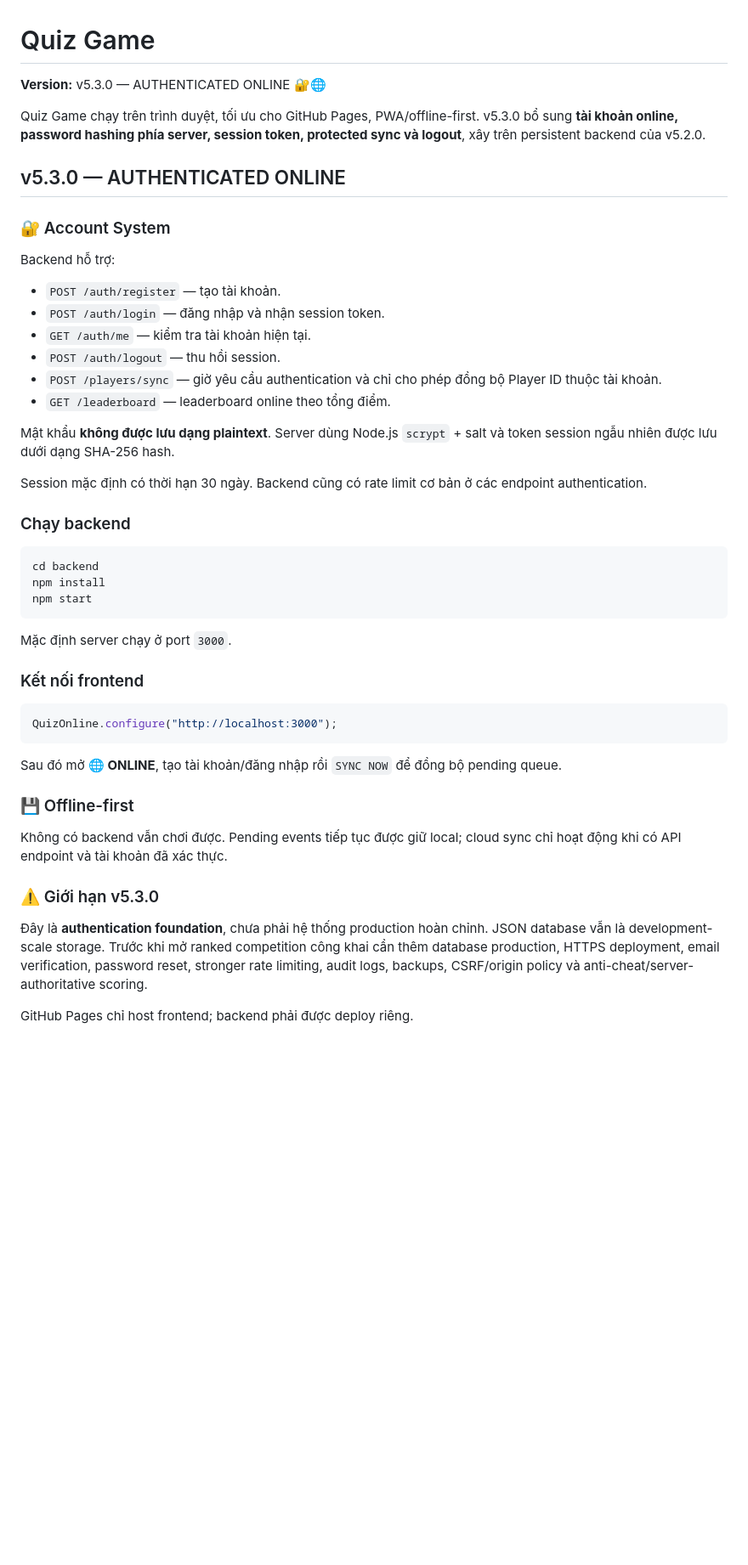
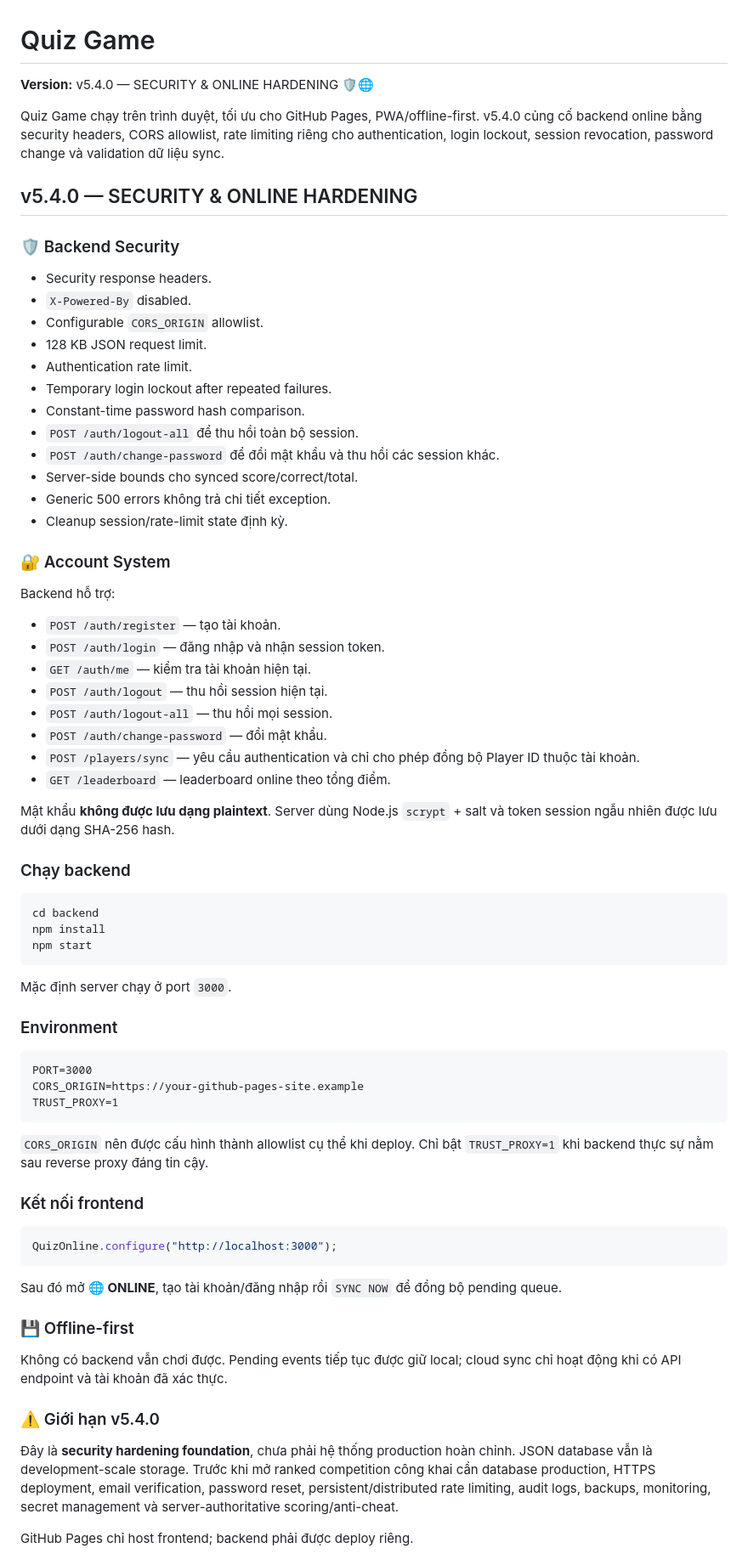
Before and after one commit to ducphuc130611/quiz-game, a Markdown page: README.md, the part around one of its changes. Shown at 85% size. GitHub-like rendering; blank space fills up the shorter version.

Commit message:
v5.4.0: update project documentation

````diff
--- a/README.md
+++ b/README.md
@@ -1,10 +1,25 @@
 # Quiz Game
 
-**Version:** v5.3.0 — AUTHENTICATED ONLINE 🔐🌐
+**Version:** v5.4.0 — SECURITY & ONLINE HARDENING 🛡️🌐
 
-Quiz Game chạy trên trình duyệt, tối ưu cho GitHub Pages, PWA/offline-first. v5.3.0 bổ sung **tài khoản online, password hashing phía server, session token, protected sync và logout**, xây trên persistent backend của v5.2.0.
+Quiz Game chạy trên trình duyệt, tối ưu cho GitHub Pages, PWA/offline-first. v5.4.0 củng cố backend online bằng security headers, CORS allowlist, rate limiting riêng cho authentication, login lockout, session revocation, password change và validation dữ liệu sync.
 
-## v5.3.0 — AUTHENTICATED ONLINE
+## v5.4.0 — SECURITY & ONLINE HARDENING
+
+### 🛡️ Backend Security
+
+- Security response headers.
+- `X-Powered-By` disabled.
+- Configurable `CORS_ORIGIN` allowlist.
+- 128 KB JSON request limit.
+- Authentication rate limit.
+- Temporary login lockout after repeated failures.
+- Constant-time password hash comparison.
+- `POST /auth/logout-all` để thu hồi toàn bộ session.
+- `POST /auth/change-password` để đổi mật khẩu và thu hồi các session khác.
+- Server-side bounds cho synced score/correct/total.
+- Generic 500 errors không trả chi tiết exception.
+- Cleanup session/rate-limit state định kỳ.
 
 ### 🔐 Account System
 
@@ -13,13 +28,13 @@ Backend hỗ trợ:
 - `POST /auth/register` — tạo tài khoản.
 - `POST /auth/login` — đăng nhập và nhận session token.
 - `GET /auth/me` — kiểm tra tài khoản hiện tại.
-- `POST /auth/logout` — thu hồi session.
-- `POST /players/sync` — giờ yêu cầu authentication và chỉ cho phép đồng bộ Player ID thuộc tài khoản.
+- `POST /auth/logout` — thu hồi session hiện tại.
+- `POST /auth/logout-all` — thu hồi mọi session.
+- `POST /auth/change-password` — đổi mật khẩu.
+- `POST /players/sync` — yêu cầu authentication và chỉ cho phép đồng bộ Player ID thuộc tài khoản.
 - `GET /leaderboard` — leaderboard online theo tổng điểm.
 
 Mật khẩu **không được lưu dạng plaintext**. Server dùng Node.js `scrypt` + salt và token session ngẫu nhiên được lưu dưới dạng SHA-256 hash.
-
-Session mặc định có thời hạn 30 ngày. Backend cũng có rate limit cơ bản ở các endpoint authentication.
 
 ### Chạy backend
 
@@ -30,6 +45,16 @@ npm start
 ```
 
 Mặc định server chạy ở port `3000`.
+
+### Environment
+
+```text
+PORT=3000
+CORS_ORIGIN=https://your-github-pages-site.example
+TRUST_PROXY=1
+```
+
+`CORS_ORIGIN` nên được cấu hình thành allowlist cụ thể khi deploy. Chỉ bật `TRUST_PROXY=1` khi backend thực sự nằm sau reverse proxy đáng tin cậy.
 
 ### Kết nối frontend
 
@@ -43,8 +68,8 @@ Sau đó mở **🌐 ONLINE**, tạo tài khoản/đăng nhập rồi `SYNC NOW`
 
 Không có backend vẫn chơi được. Pending events tiếp tục được giữ local; cloud sync chỉ hoạt động khi có API endpoint và tài khoản đã xác thực.
 
-### ⚠️ Giới hạn v5.3.0
+### ⚠️ Giới hạn v5.4.0
 
-Đây là **authentication foundation**, chưa phải hệ thống production hoàn chỉnh. JSON database vẫn là development-scale storage. Trước khi mở ranked competition công khai cần thêm database production, HTTPS deployment, email verification, password reset, stronger rate limiting, audit logs, backups, CSRF/origin policy và anti-cheat/server-authoritative scoring.
+Đây là **security hardening foundation**, chưa phải hệ thống production hoàn chỉnh. JSON database vẫn là development-scale storage. Trước khi mở ranked competition công khai cần database production, HTTPS deployment, email verification, password reset, persistent/distributed rate limiting, audit logs, backups, monitoring, secret management và server-authoritative scoring/anti-cheat.
 
 GitHub Pages chỉ host frontend; backend phải được deploy riêng.
````
Also changed, not shown: other parts of README.md (+12 -3 lines).
